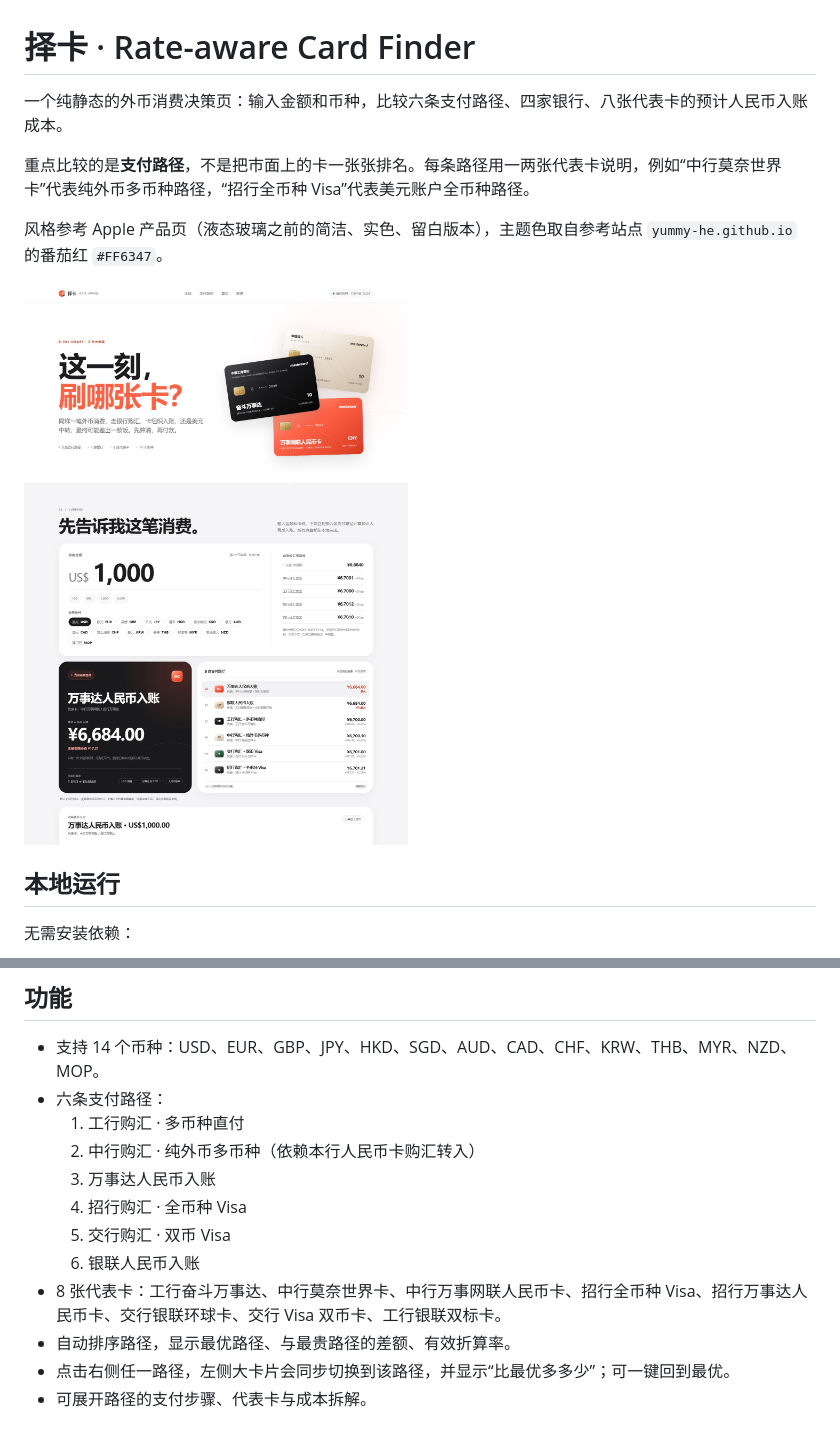
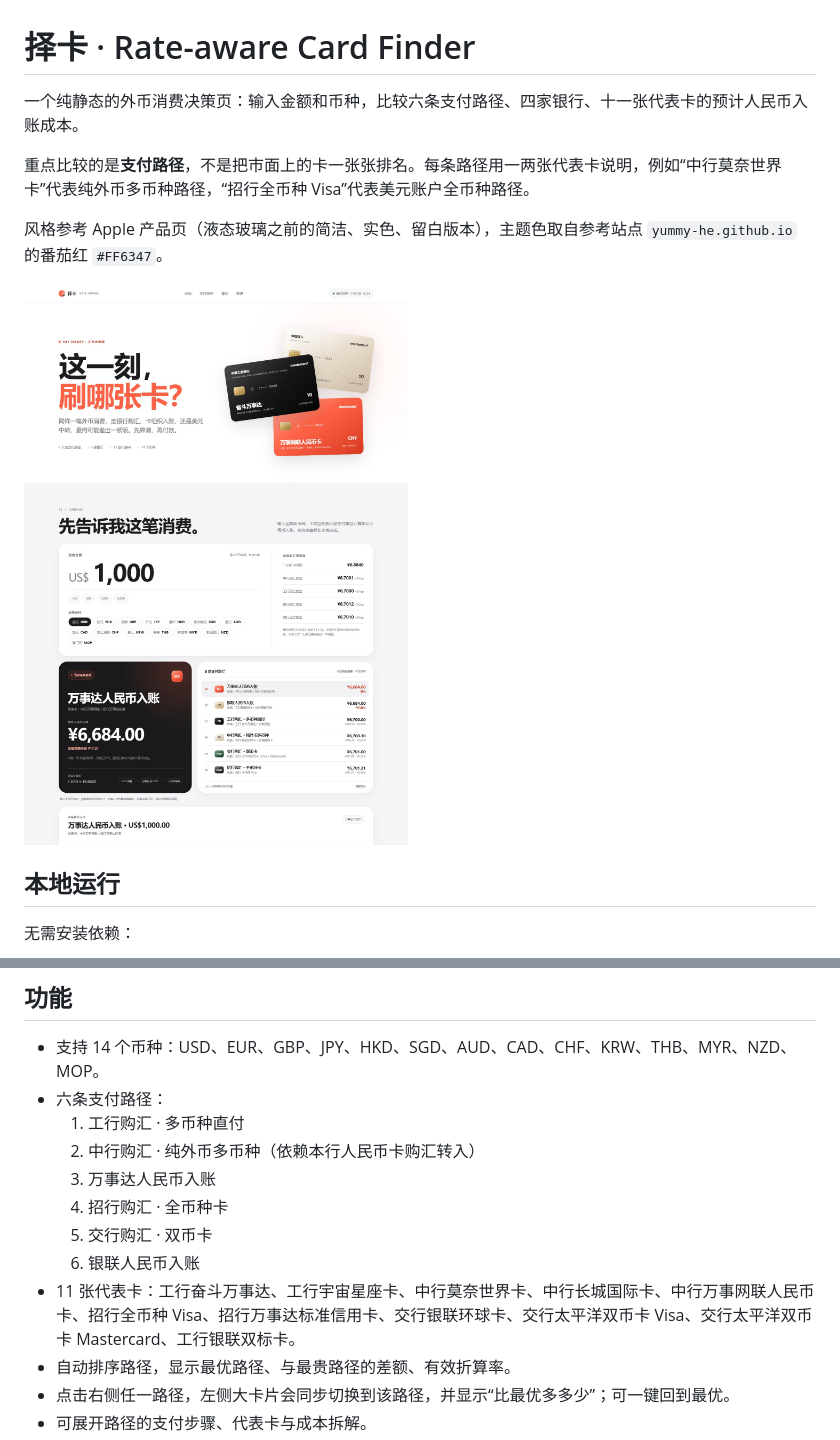
Before and after one commit to Yummy-He/PaySmart, a Markdown page: README.md, 2 parts joined by grey strips. Drawn GitHub-style; pictures changed too: preview/desktop.jpg.

```diff
--- a/README.md
+++ b/README.md
@@ -1,6 +1,6 @@
 # 择卡 · Rate-aware Card Finder
 
-一个纯静态的外币消费决策页：输入金额和币种，比较六条支付路径、四家银行、八张代表卡的预计人民币入账成本。
+一个纯静态的外币消费决策页：输入金额和币种，比较六条支付路径、四家银行、十一张代表卡的预计人民币入账成本。
 
 重点比较的是**支付路径**，不是把市面上的卡一张张排名。每条路径用一两张代表卡说明，例如“中行莫奈世界卡”代表纯外币多币种路径，“招行全币种 Visa”代表美元账户全币种路径。
 
@@ -27,10 +27,10 @@ npm start
   1. 工行购汇 · 多币种直付
   2. 中行购汇 · 纯外币多币种（依赖本行人民币卡购汇转入）
   3. 万事达人民币入账
-  4. 招行购汇 · 全币种 Visa
-  5. 交行购汇 · 双币 Visa
+  4. 招行购汇 · 全币种卡
+  5. 交行购汇 · 双币卡
   6. 银联人民币入账
-- 8 张代表卡：工行奋斗万事达、中行莫奈世界卡、中行万事网联人民币卡、招行全币种 Visa、招行万事达人民币卡、交行银联环球卡、交行 Visa 双币卡、工行银联双标卡。
+- 11 张代表卡：工行奋斗万事达、工行宇宙星座卡、中行莫奈世界卡、中行长城国际卡、中行万事网联人民币卡、招行全币种 Visa、招行万事达标准信用卡、交行银联环球卡、交行太平洋双币卡 Visa、交行太平洋双币卡 Mastercard、工行银联双标卡。
 - 自动排序路径，显示最优路径、与最贵路径的差额、有效折算率。
 - 点击右侧任一路径，左侧大卡片会同步切换到该路径，并显示“比最优多多少”；可一键回到最优。
 - 可展开路径的支付步骤、代表卡与成本拆解。
```
Also changed, not shown: other parts of README.md (+8 -0 lines), preview/mobile.jpg, 2 other files.
